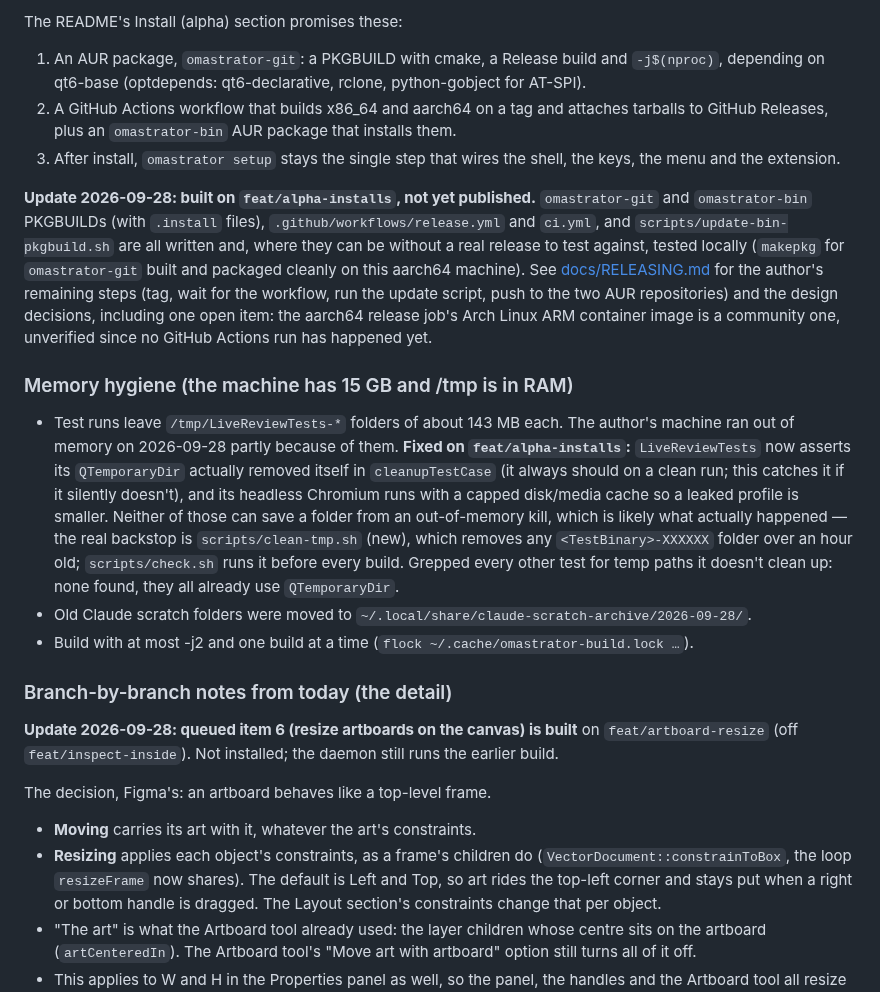
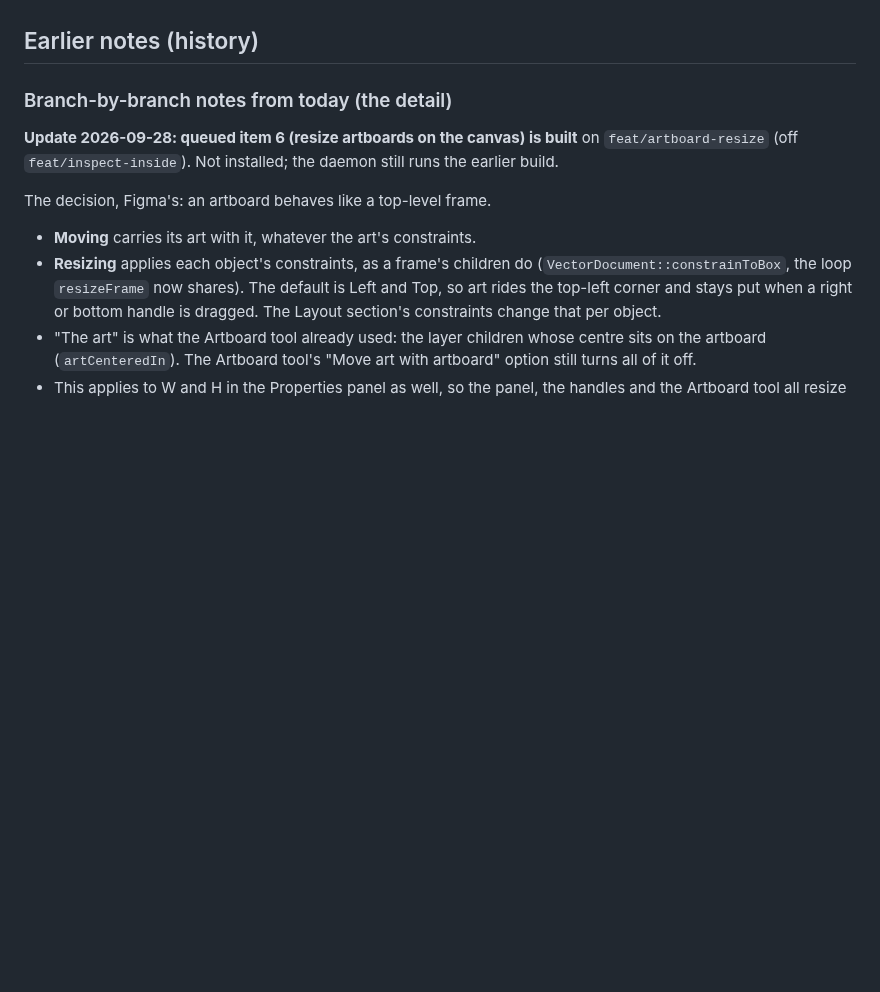
Before and after one commit to iretonsean/Omastrator, a Markdown page: docs/HANDOFF.md, the part around one of its changes. Drawn GitHub-style; blank space fills up the shorter version.

```diff
--- a/docs/HANDOFF.md
+++ b/docs/HANDOFF.md
@@ -148,45 +119,5 @@ their panes are closed. Their session IDs are in
 
-The README's Install (alpha) section promises these:
-
-1. An AUR package, `omastrator-git`: a PKGBUILD with cmake, a Release build
-   and `-j$(nproc)`, depending on qt6-base (optdepends: qt6-declarative,
-   rclone, python-gobject for AT-SPI).
-2. A GitHub Actions workflow that builds x86_64 and aarch64 on a tag and
-   attaches tarballs to GitHub Releases, plus an `omastrator-bin` AUR package
-   that installs them.
-3. After install, `omastrator setup` stays the single step that wires the
-   shell, the keys, the menu and the extension.
-
-**Update 2026-09-28: built on `feat/alpha-installs`, not yet published.**
-`omastrator-git` and `omastrator-bin` PKGBUILDs (with `.install` files),
-`.github/workflows/release.yml` and `ci.yml`, and
-`scripts/update-bin-pkgbuild.sh` are all written and, where they can be
-without a real release to test against, tested locally (`makepkg` for
-`omastrator-git` built and packaged cleanly on this aarch64 machine). See
-[docs/RELEASING.md](RELEASING.md) for the author's remaining steps (tag, wait
-for the workflow, run the update script, push to the two AUR repositories)
-and the design decisions, including one open item: the aarch64 release job's
-Arch Linux ARM container image is a community one, unverified since no
-GitHub Actions run has happened yet.
-
-### Memory hygiene (the machine has 15 GB and /tmp is in RAM)
-
-- Test runs leave `/tmp/LiveReviewTests-*` folders of about 143 MB each. The
-  author's machine ran out of memory on 2026-09-28 partly because of them.
-  **Fixed on `feat/alpha-installs`:** `LiveReviewTests` now asserts its
-  `QTemporaryDir` actually removed itself in `cleanupTestCase` (it always
-  should on a clean run; this catches it if it silently doesn't), and its
-  headless Chromium runs with a capped disk/media cache so a leaked profile
-  is smaller. Neither of those can save a folder from an out-of-memory kill,
-  which is likely what actually happened — the real backstop is
-  `scripts/clean-tmp.sh` (new), which removes any `<TestBinary>-XXXXXX`
-  folder over an hour old; `scripts/check.sh` runs it before every build.
-  Grepped every other test for temp paths it doesn't clean up: none found,
-  they all already use `QTemporaryDir`.
-- Old Claude scratch folders were moved to
-  `~/.local/share/claude-scratch-archive/2026-09-28/`.
-- Build with at most -j2 and one build at a time
-  (`flock ~/.cache/omastrator-build.lock …`).
+## Earlier notes (history)
 
 ### Branch-by-branch notes from today (the detail)
 
```
Also changed, not shown: other parts of docs/HANDOFF.md (+108 -137 lines).
